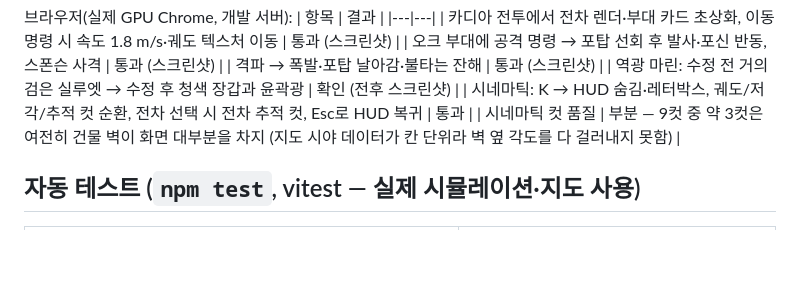
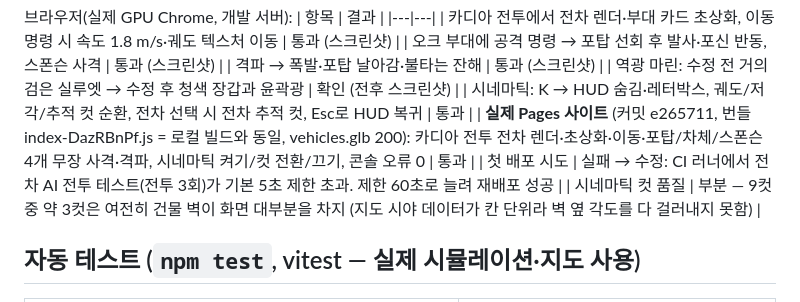
Before and after one commit to totoaji314-dot/wh40k-grimdark-tactics, a Markdown page: docs/TEST_REPORT.md, the part around the change. GitHub-like rendering; blank space fills up the shorter version.

Commit message:
Test report: live Pages verification of tanks and cinematic mode
Co-Authored-By: Claude Opus 5.5 <noreply@anthropic.com>

```diff
--- a/docs/TEST_REPORT.md
+++ b/docs/TEST_REPORT.md
@@ -19,6 +19,8 @@ AI 대 AI 전차 전과 (시드 7/11, 조정 후): 카디아 19–24명 처치(
 | 격파 → 폭발·포탑 날아감·불타는 잔해 | 통과 (스크린샷) |
 | 역광 마린: 수정 전 거의 검은 실루엣 → 수정 후 청색 장갑과 윤곽광 | 확인 (전후 스크린샷) |
 | 시네마틱: K → HUD 숨김·레터박스, 궤도/저각/추적 컷 순환, 전차 선택 시 전차 추적 컷, Esc로 HUD 복귀 | 통과 |
+| **실제 Pages 사이트** (커밋 e265711, 번들 index-DazRBnPf.js = 로컬 빌드와 동일, vehicles.glb 200): 카디아 전투 전차 렌더·초상화·이동·포탑/차체/스폰슨 4개 무장 사격·격파, 시네마틱 켜기/컷 전환/끄기, 콘솔 오류 0 | 통과 |
+| 첫 배포 시도 | 실패 → 수정: CI 러너에서 전차 AI 전투 테스트(전투 3회)가 기본 5초 제한 초과. 제한 60초로 늘려 재배포 성공 |
 | 시네마틱 컷 품질 | 부분 — 9컷 중 약 3컷은 여전히 건물 벽이 화면 대부분을 차지 (지도 시야 데이터가 칸 단위라 벽 옆 각도를 다 걸러내지 못함) |
 
 ## 자동 테스트 (`npm test`, vitest — 실제 시뮬레이션·지도 사용)
```
